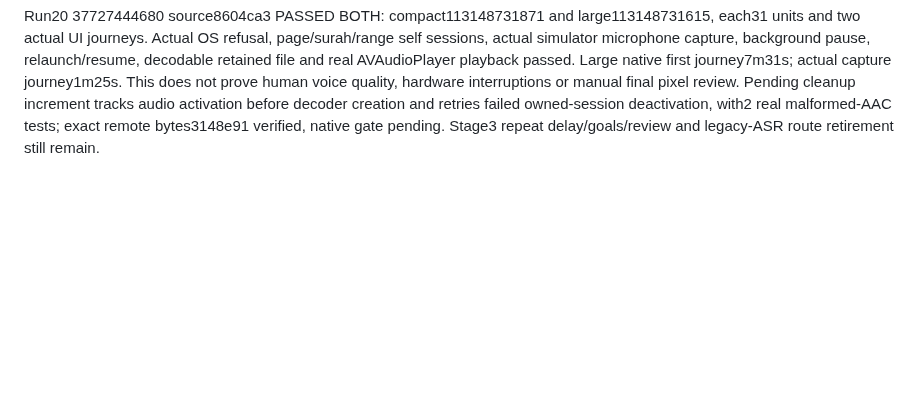
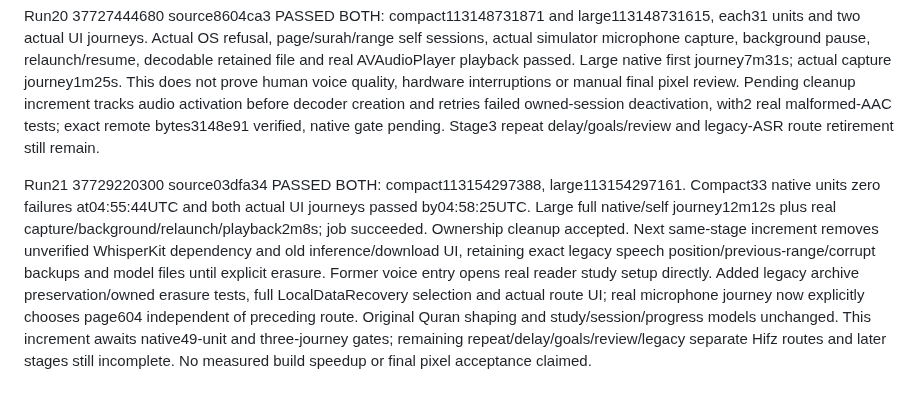
Before and after one commit to saud1596x/norAlroh, a Markdown page: release/FINAL-UX-ACCEPTANCE-20261008.md, the part around the change. Drawn GitHub-style; blank space fills up the shorter version.

Commit message:
docs: checkpoint accepted audio cleanup and pending inference retirement

```diff
--- a/release/FINAL-UX-ACCEPTANCE-20261008.md
+++ b/release/FINAL-UX-ACCEPTANCE-20261008.md
@@ -68,3 +68,7 @@ Future Stage5 evidence to revisit, no account/backend mutations yet: official Fi
 
 
 Run20 37727444680 source8604ca3 PASSED BOTH: compact113148731871 and large113148731615, each31 units and two actual UI journeys. Actual OS refusal, page/surah/range self sessions, actual simulator microphone capture, background pause, relaunch/resume, decodable retained file and real AVAudioPlayer playback passed. Large native first journey7m31s; actual capture journey1m25s. This does not prove human voice quality, hardware interruptions or manual final pixel review. Pending cleanup increment tracks audio activation before decoder creation and retries failed owned-session deactivation, with2 real malformed-AAC tests; exact remote bytes3148e91 verified, native gate pending. Stage3 repeat delay/goals/review and legacy-ASR route retirement still remain.
+
+
+Run21 37729220300 source03dfa34 PASSED BOTH: compact113154297388, large113154297161. Compact33 native units zero failures at04:55:44UTC and both actual UI journeys passed by04:58:25UTC. Large full native/self journey12m12s plus real capture/background/relaunch/playback2m8s; job succeeded. Ownership cleanup accepted.
+Next same-stage increment removes unverified WhisperKit dependency and old inference/download UI, retaining exact legacy speech position/previous-range/corrupt backups and model files until explicit erasure. Former voice entry opens real reader study setup directly. Added legacy archive preservation/owned erasure tests, full LocalDataRecovery selection and actual route UI; real microphone journey now explicitly chooses page604 independent of preceding route. Original Quran shaping and study/session/progress models unchanged. This increment awaits native49-unit and three-journey gates; remaining repeat/delay/goals/review/legacy separate Hifz routes and later stages still incomplete. No measured build speedup or final pixel acceptance claimed.
```
